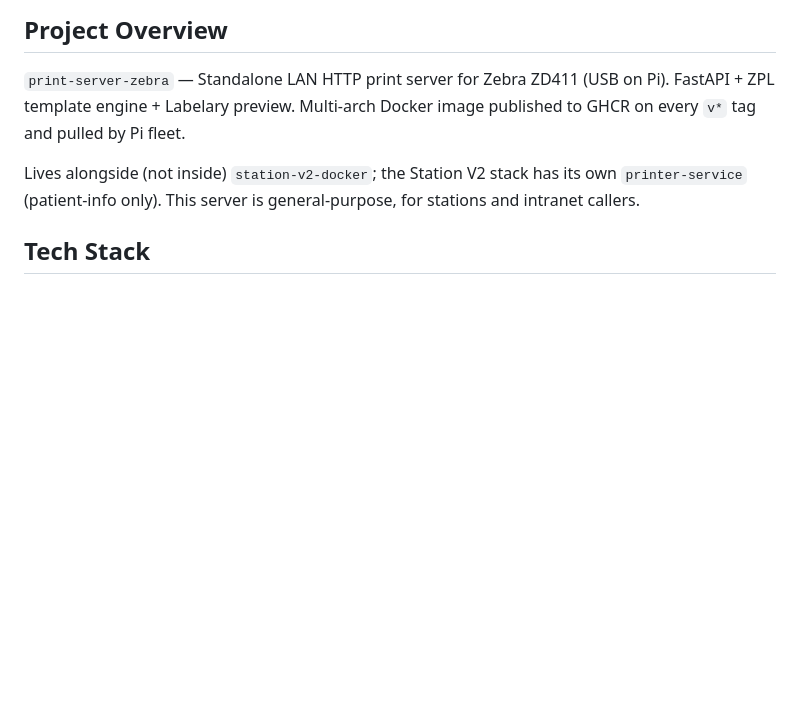
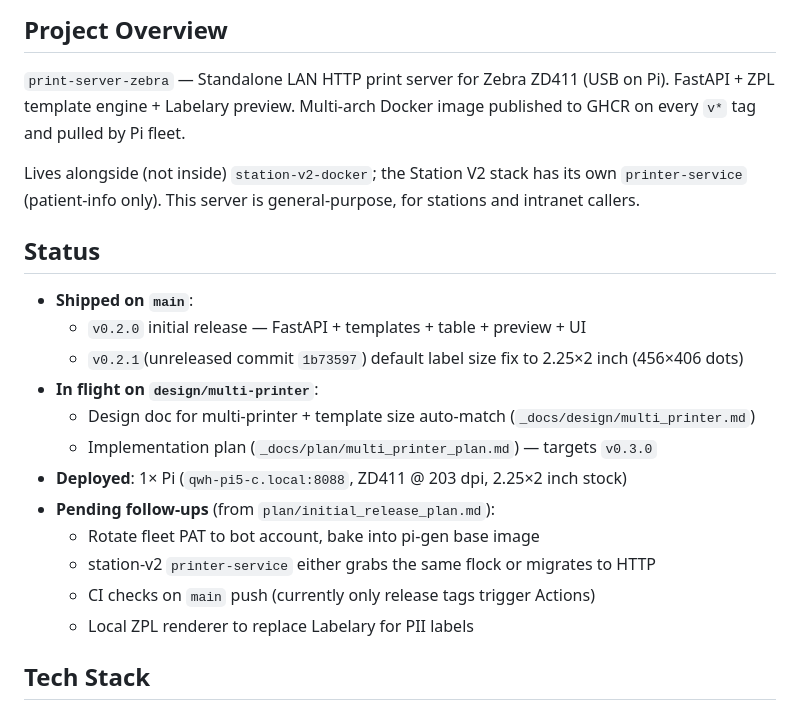
Before and after one commit to AptitudeMedicalSystems/print-server-zebra, a Markdown page: CLAUDE.md, the part around the change. Rendered like a GitHub page; blank space fills up the shorter version.

```diff
--- a/CLAUDE.md
+++ b/CLAUDE.md
@@ -9,6 +9,22 @@ published to GHCR on every `v*` tag and pulled by Pi fleet.
 Lives alongside (not inside) `station-v2-docker`; the Station V2 stack has its
 own `printer-service` (patient-info only). This server is general-purpose, for
 stations and intranet callers.
+
+## Status
+
+- **Shipped on `main`**:
+  - `v0.2.0` initial release — FastAPI + templates + table + preview + UI
+  - `v0.2.1`(unreleased commit `1b73597`) default label size fix to 2.25×2 inch (456×406 dots)
+- **In flight on `design/multi-printer`**:
+  - Design doc for multi-printer + template size auto-match
+    (`_docs/design/multi_printer.md`)
+  - Implementation plan (`_docs/plan/multi_printer_plan.md`) — targets `v0.3.0`
+- **Deployed**: 1× Pi (`qwh-pi5-c.local:8088`, ZD411 @ 203 dpi, 2.25×2 inch stock)
+- **Pending follow-ups** (from `plan/initial_release_plan.md`):
+  - Rotate fleet PAT to bot account, bake into pi-gen base image
+  - station-v2 `printer-service` either grabs the same flock or migrates to HTTP
+  - CI checks on `main` push (currently only release tags trigger Actions)
+  - Local ZPL renderer to replace Labelary for PII labels
 
 ## Tech Stack
 
```
Also changed, not shown: _docs/plan/multi_printer_plan.md (added, +57 -0 lines).
